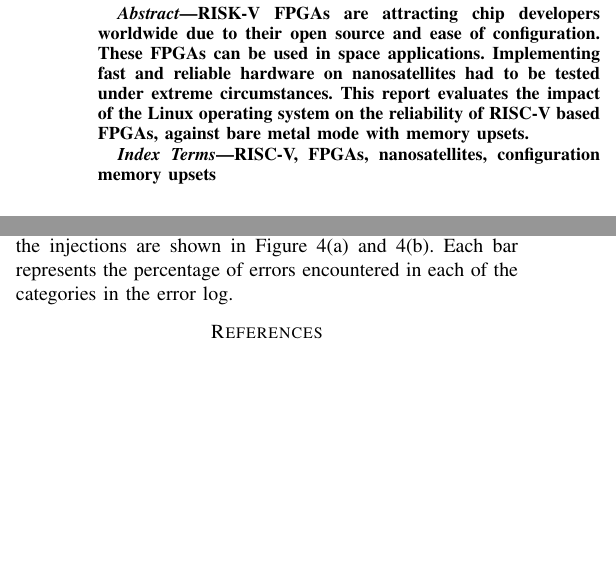
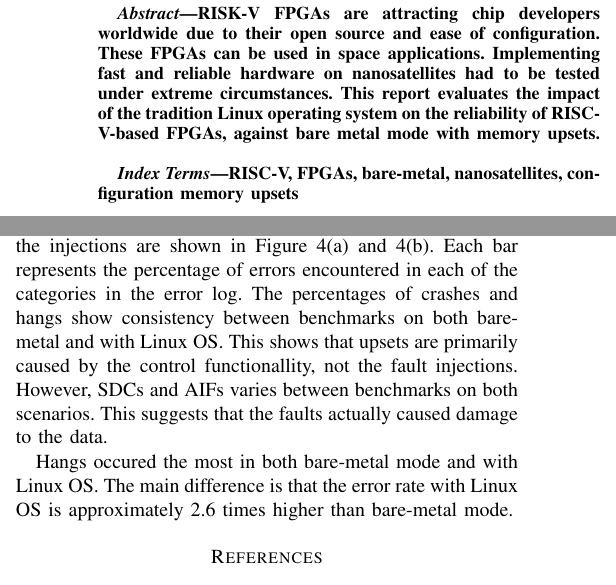
Before and after one commit to JonathanW20/ECE3030_FinalReport, a LaTeX paper (RISKVI_CaseStudy.tex): two parts of the columns of pages 1 and 2 of 3, joined at a grey line, cut so that both start at the same text, the shorter picture padded with empty space. Compiled offline with pdfLaTeX; a missing font is replaced by an installed copy or a similar font; a LaTeX package or settings file that is missing is left out.

Commit message:
Edited experiment analysis.

```diff
--- a/RISKVI_CaseStudy.tex
+++ b/RISKVI_CaseStudy.tex
@@ -26,11 +26,11 @@ u1306458@umail.utah.edu}
 RISK-V FPGAs are attracting chip developers worldwide due to their open source and
 ease of configuration. These FPGAs can be used in space applications. Implementing fast and reliable
 hardware on nanosatellites had to be tested under extreme circumstances. This report evaluates the
-impact of the Linux operating system on the reliability of RISC-V based FPGAs, against bare metal mode
+impact of the tradition Linux operating system on the reliability of RISC-V-based FPGAs, against bare metal mode
 with memory upsets.
 \end{abstract}
 \begin{IEEEkeywords}
-RISC-V, FPGAs, nanosatellites, configuration memory upsets
+RISC-V, FPGAs, bare-metal, nanosatellites, configuration memory upsets
 \end{IEEEkeywords}
 
 % Introduction
@@ -128,8 +128,12 @@ of errors encountered in each of the categories in the error log.
     \includegraphics[scale = 0.2]{results.jpg}
     \caption{Error frequencies of the algorithms.}
 \end{figure}
+The percentages of crashes and hangs show consistency between benchmarks on both bare-metal and with Linux OS. This shows that upsets are
+primarily caused by the control functionallity, not the fault injections. However, SDCs and AIFs varies between benchmarks on both scenarios.
+This suggests that the faults actually caused damage to the data.
 
-
+Hangs occured the most in both bare-metal mode and with Linux OS. The main difference is that the error rate with Linux OS is approximately
+2.6 times higher than bare-metal mode.
 
 % Citations
 \begin{thebibliography}{10}
```
Also changed, not shown: RISKVI_CaseStudy.pdf, RISKVI_CaseStudy.tex (2 more changed lines), 4 other files.
